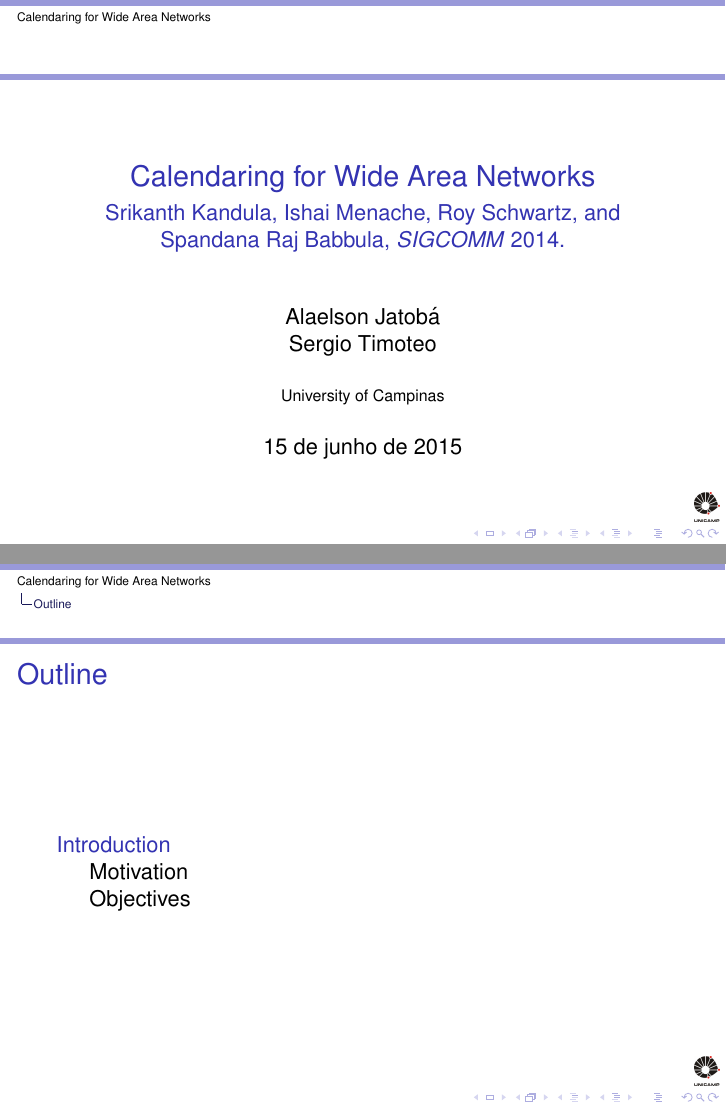
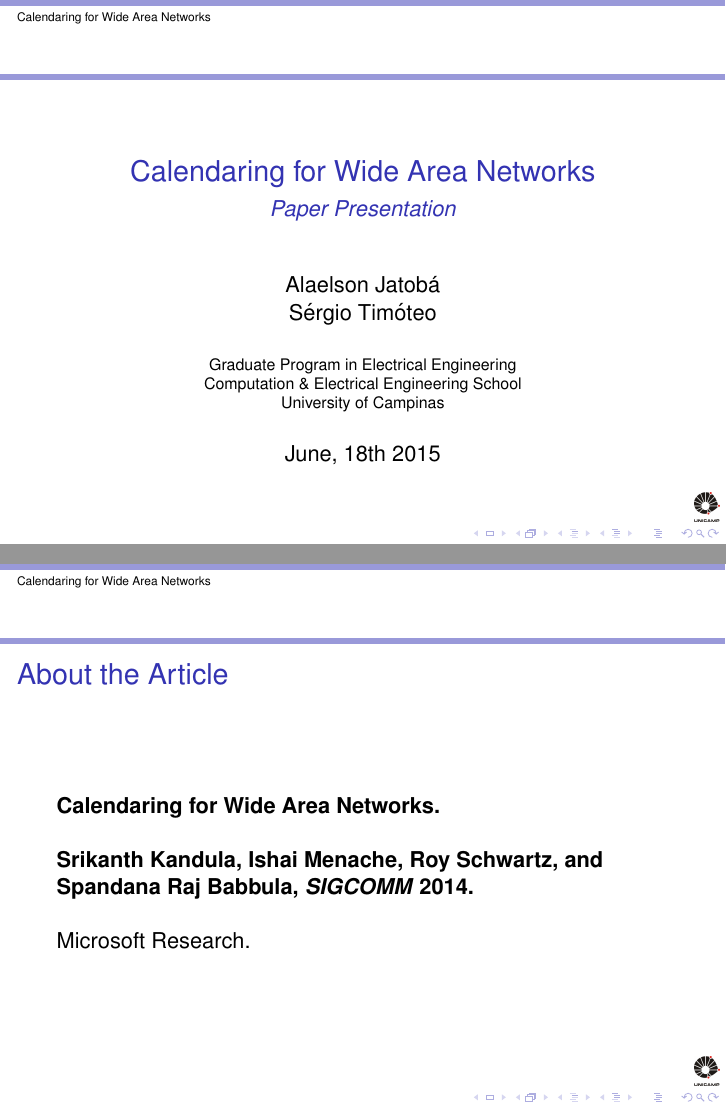
Before and after one commit to alaelson/trabalho_cwan, LaTeX slides (presentation.tex): pages 1 and 2 of 6, joined at a grey line. Compiled offline with pdfLaTeX; the source files are stored in an older character set and shown here as Unicode.

Commit message:
new slide in motivation

```diff
--- a/presentation.tex
+++ b/presentation.tex
@@ -34,11 +37,17 @@
 }
 
 
-\section[Outline]{}
+
+%\section[Outline]{}
 \frame{
 \transdissolve<1>[duration=0.3]
-\frametitle{Outline}
-\tableofcontents
+\frametitle{About the Article}
+\textbf{Calendaring for Wide Area Networks.}\\
+\vspace{\baselineskip}
+\textbf{Srikanth Kandula, Ishai Menache, Roy Schwartz, and Spandana Raj Babbula,
+\textit{SIGCOMM} 2014.}\\
+\vspace{\baselineskip}
+Microsoft Research.
 }
 
 %Destaca o sumário no início de cada sessão
```
Also changed, not shown: presentation.tex (20 more changed lines).
